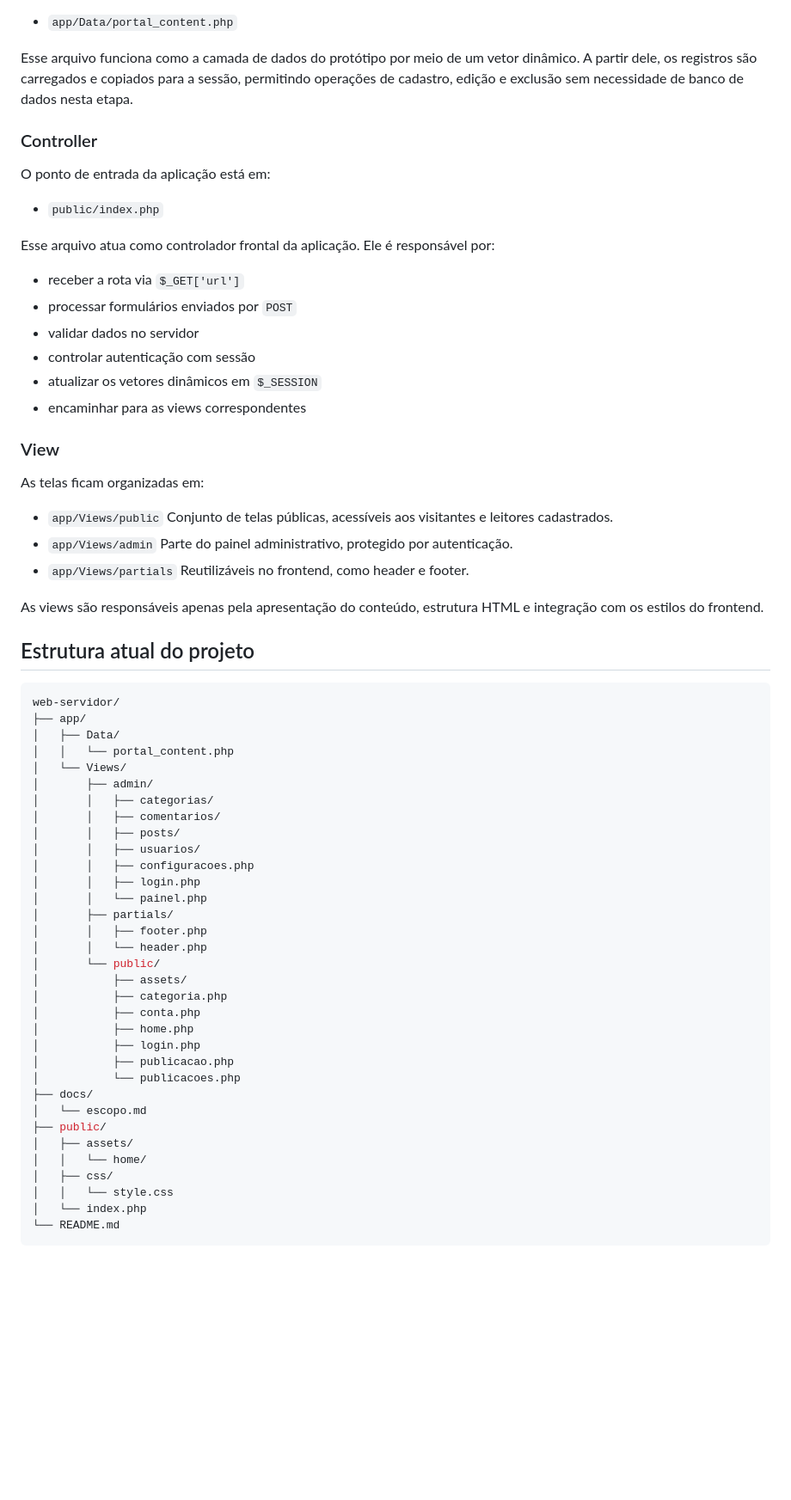
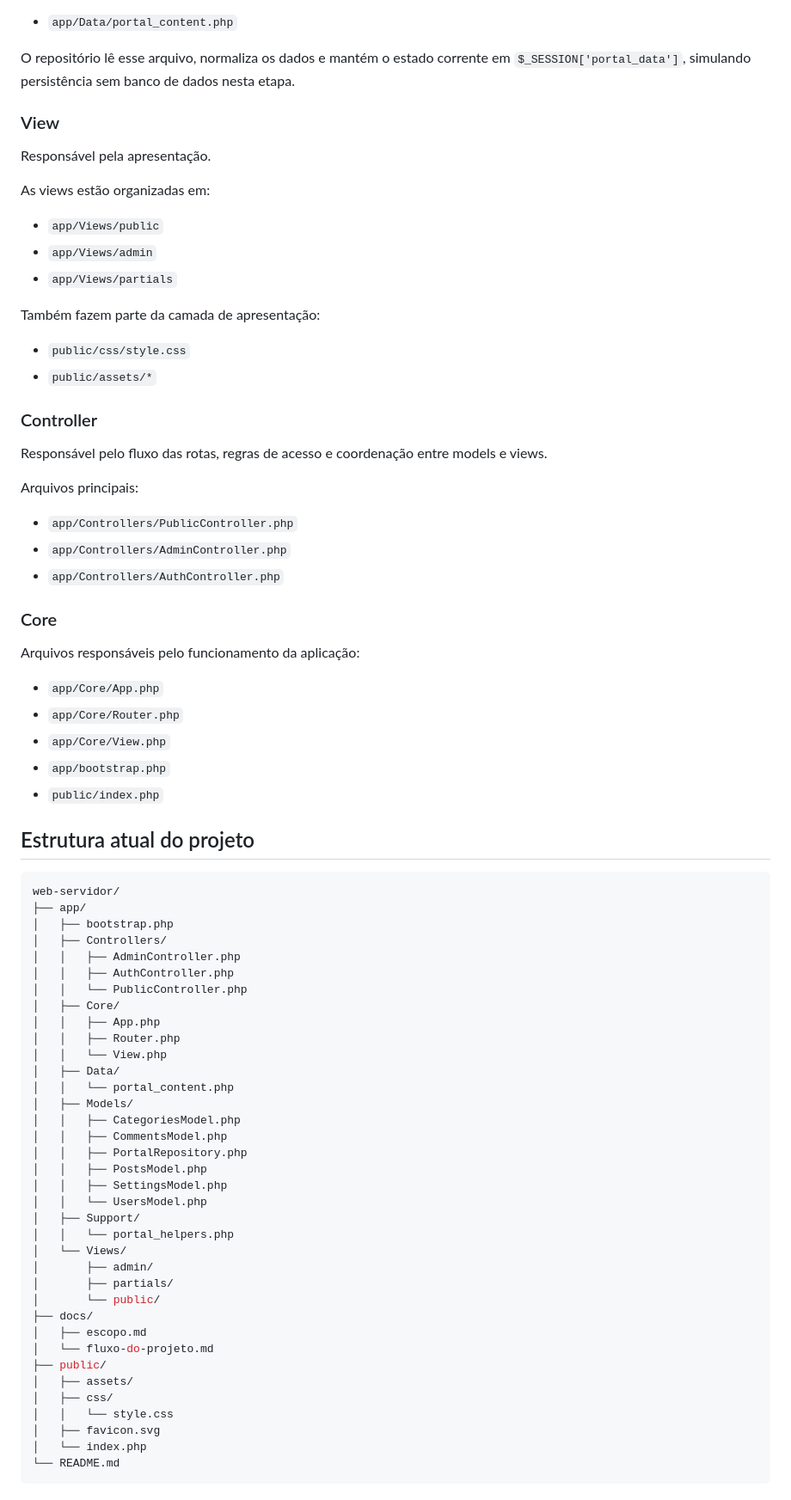
Before and after one commit to lucasvonryn/web-servidor, a Markdown page: README.md, the part around one of its changes. Shown at 86% size. Drawn GitHub-style; blank space fills up the shorter version.

````diff
--- a/README.md
+++ b/README.md
@@ -34,63 +58,71 @@ Os dados base do sistema ficam centralizados em vetores PHP no arquivo:
 - `app/Data/portal_content.php`
 
-Esse arquivo funciona como a camada de dados do protótipo por meio de um vetor dinâmico. A partir dele, os registros são carregados e copiados para a sessão, permitindo operações de cadastro, edição e exclusão sem necessidade de banco de dados nesta etapa.
+O repositório lê esse arquivo, normaliza os dados e mantém o estado corrente em `$_SESSION['portal_data']`, simulando persistência sem banco de dados nesta etapa.
+
+### View
+Responsável pela apresentação.
+
+As views estão organizadas em:
+- `app/Views/public`
+- `app/Views/admin`
+- `app/Views/partials`
+
+Também fazem parte da camada de apresentação:
+- `public/css/style.css`
+- `public/assets/*`
 
 ### Controller
-O ponto de entrada da aplicação está em:
+Responsável pelo fluxo das rotas, regras de acesso e coordenação entre models e views.
+
+Arquivos principais:
+- `app/Controllers/PublicController.php`
+- `app/Controllers/AdminController.php`
+- `app/Controllers/AuthController.php`
+
+### Core
+Arquivos responsáveis pelo funcionamento da aplicação:
+- `app/Core/App.php`
+- `app/Core/Router.php`
+- `app/Core/View.php`
+- `app/bootstrap.php`
 - `public/index.php`
-
-Esse arquivo atua como controlador frontal da aplicação. Ele é responsável por:
-- receber a rota via `$_GET['url']`
-- processar formulários enviados por `POST`
-- validar dados no servidor
-- controlar autenticação com sessão
-- atualizar os vetores dinâmicos em `$_SESSION`
-- encaminhar para as views correspondentes
-
-### View
-As telas ficam organizadas em:
-- `app/Views/public`
-Conjunto de telas públicas, acessíveis aos visitantes e leitores cadastrados.
-- `app/Views/admin`
-Parte do painel administrativo, protegido por autenticação.
-- `app/Views/partials`
-Reutilizáveis no frontend, como header e footer.
-
-As views são responsáveis apenas pela apresentação do conteúdo, estrutura HTML e integração com os estilos do frontend.
 
 ## Estrutura atual do projeto
 ```bash
 web-servidor/
 ├── app/
+│   ├── bootstrap.php
+│   ├── Controllers/
+│   │   ├── AdminController.php
+│   │   ├── AuthController.php
+│   │   └── PublicController.php
+│   ├── Core/
+│   │   ├── App.php
+│   │   ├── Router.php
+│   │   └── View.php
 │   ├── Data/
 │   │   └── portal_content.php
+│   ├── Models/
+│   │   ├── CategoriesModel.php
+│   │   ├── CommentsModel.php
+│   │   ├── PortalRepository.php
+│   │   ├── PostsModel.php
+│   │   ├── SettingsModel.php
+│   │   └── UsersModel.php
+│   ├── Support/
+│   │   └── portal_helpers.php
 │   └── Views/
 │       ├── admin/
-│       │   ├── categorias/
-│       │   ├── comentarios/
-│       │   ├── posts/
-│       │   ├── usuarios/
-│       │   ├── configuracoes.php
-│       │   ├── login.php
-│       │   └── painel.php
 │       ├── partials/
-│       │   ├── footer.php
-│       │   └── header.php
 │       └── public/
-│           ├── assets/
-│           ├── categoria.php
-│           ├── conta.php
-│           ├── home.php
-│           ├── login.php
-│           ├── publicacao.php
-│           └── publicacoes.php
 ├── docs/
-│   └── escopo.md
+│   ├── escopo.md
+│   └── fluxo-do-projeto.md
 ├── public/
 │   ├── assets/
-│   │   └── home/
 │   ├── css/
 │   │   └── style.css
+│   ├── favicon.svg
 │   └── index.php
 └── README.md
 ```
````
Also changed, not shown: other parts of README.md (+146 -84 lines).
